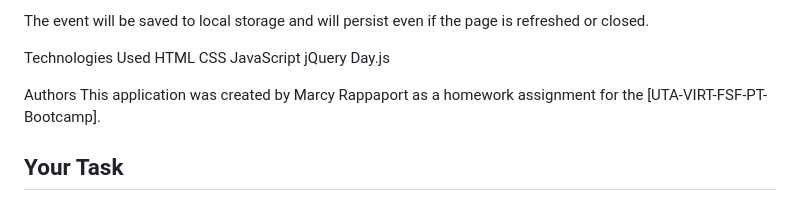
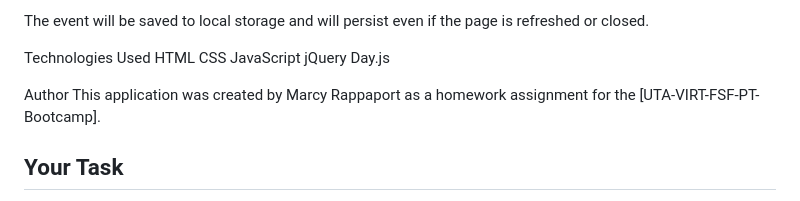
Before and after one commit to momofastorm/Work-Day-Scheduler, a Markdown page: README.md, the part around the change. Rendered like a GitHub page.

```diff
--- a/README.md
+++ b/README.md
@@ -27,7 +27,7 @@ JavaScript
 jQuery
 Day.js
 
-Authors
+Author
 This application was created by Marcy Rappaport as a homework assignment for the [UTA-VIRT-FSF-PT-Bootcamp].
 
 ## Your Task
```
